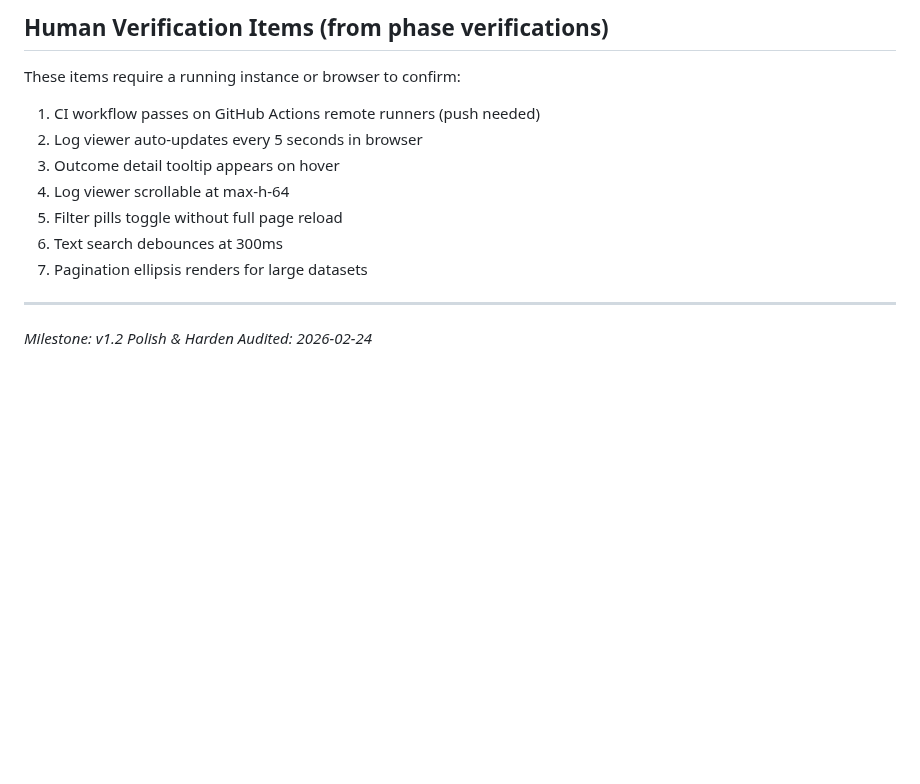
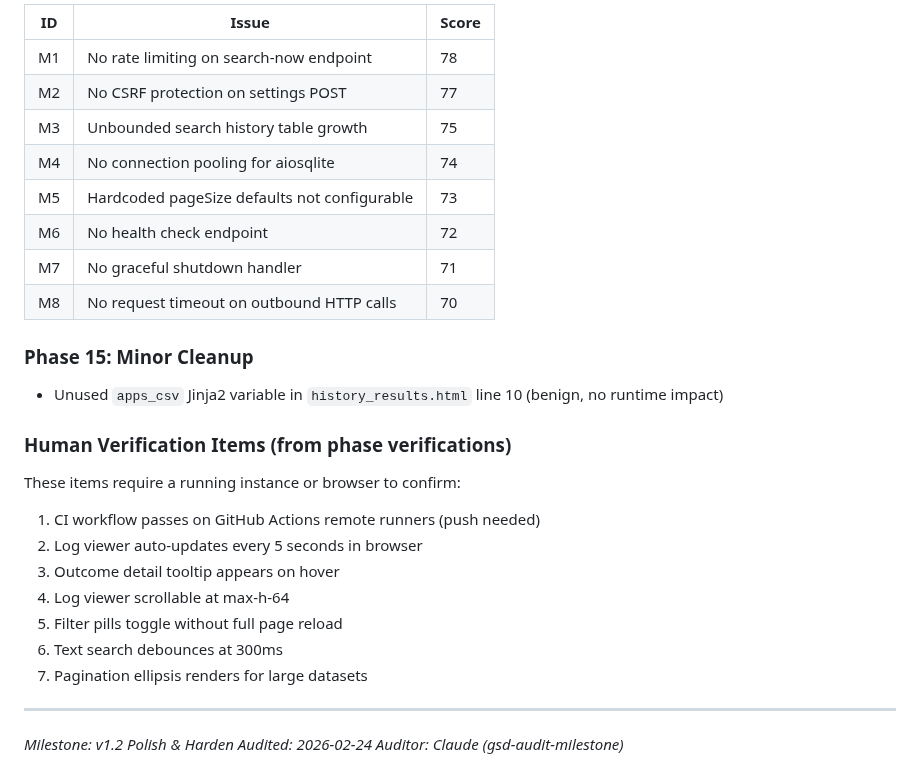
Before and after one commit to thejuran/fetcharr, a Markdown page: .planning/v1.2-MILESTONE-AUDIT.md, the part around one of its changes. Rendered like a GitHub page; blank space fills up the shorter version.

```diff
--- a/.planning/v1.2-MILESTONE-AUDIT.md
+++ b/.planning/v1.2-MILESTONE-AUDIT.md
@@ -91,5 +113,20 @@ Minimal — one latent item:
 
-## Human Verification Items (from phase verifications)
+| ID | Issue | Score |
+|----|-------|-------|
+| M1 | No rate limiting on search-now endpoint | 78 |
+| M2 | No CSRF protection on settings POST | 77 |
+| M3 | Unbounded search history table growth | 75 |
+| M4 | No connection pooling for aiosqlite | 74 |
+| M5 | Hardcoded pageSize defaults not configurable | 73 |
+| M6 | No health check endpoint | 72 |
+| M7 | No graceful shutdown handler | 71 |
+| M8 | No request timeout on outbound HTTP calls | 70 |
+
+### Phase 15: Minor Cleanup
+
+- Unused `apps_csv` Jinja2 variable in `history_results.html` line 10 (benign, no runtime impact)
+
+### Human Verification Items (from phase verifications)
 
 These items require a running instance or browser to confirm:
 
@@ -105,3 +142,4 @@ These items require a running instance or browser to confirm:
 
 *Milestone: v1.2 Polish & Harden*
 *Audited: 2026-02-24*
+*Auditor: Claude (gsd-audit-milestone)*
```
Also changed, not shown: other parts of .planning/v1.2-MILESTONE-AUDIT.md (+75 -53 lines).
